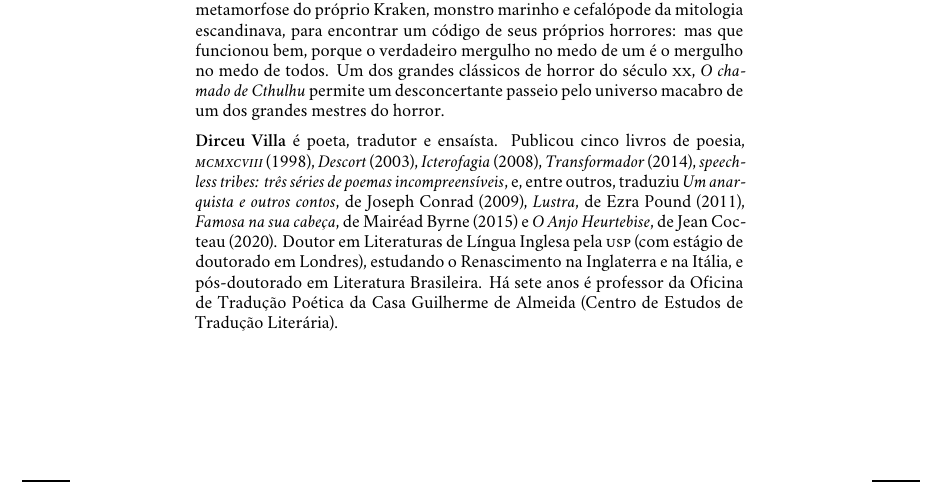
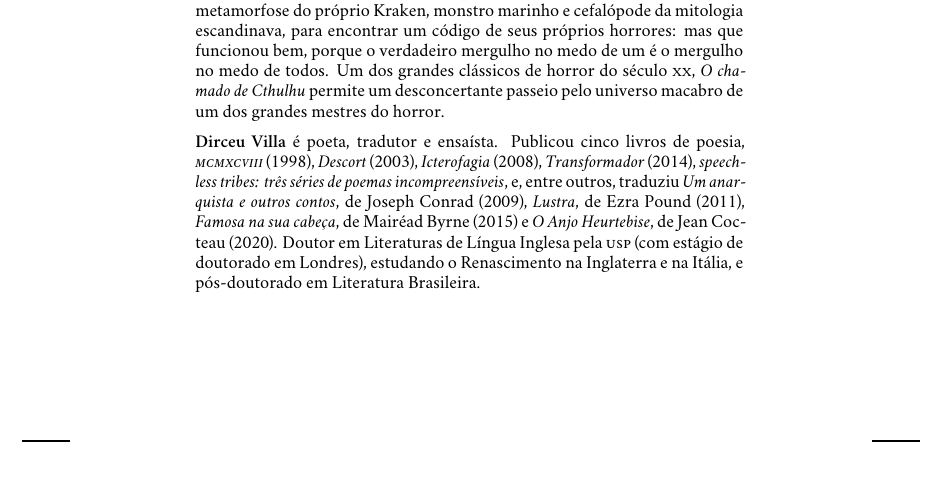
Before and after one commit to hedra-editora/lovecraft_cthulhu, a LaTeX book (LIVRO.tex, which reads PRETAS.tex): part of page 4 of 86, cut so that both start at the same text. Compiled offline with XeLaTeX; a missing font is replaced by an installed copy or a similar font.

Commit message:
Encolhendo currículo do Dirceu.

```diff
--- a/PRETAS.tex
+++ b/PRETAS.tex
@@ -20,4 +20,4 @@ Morreu em 1937, vítima de câncer do intestino.
 \textbf{O chamado de Cthulhu} apresenta a figura mais popular de Lovecraft, centro da série sobre os Grandes Antigos, as gigantescas e incompreensíveis criaturas anteriores a esta Terra. É a cristalização, numa imagem, de um tipo específico de terror chamado ``cósmico'': mas um cósmico íntimo e literário. Em seu Cthulhu, um monstro que dorme no fundo do mar --- verde, sombrio, doentio, descomunal e de dimensões inqualificáveis ---, o autor procedeu a uma metamorfose do próprio Kraken, monstro marinho e cefalópode da mitologia escandinava, para encontrar um código de seus próprios horrores: mas que funcionou bem, porque o verdadeiro mergulho no medo de um é o mergulho no medo de todos. Um dos grandes clássicos de horror do século \textsc{xx}, \textit{O chamado de Cthulhu} permite um desconcertante passeio pelo universo macabro de um dos grandes mestres do horror.
 
 
-\textbf{Dirceu Villa} é poeta, tradutor e ensaísta. Publicou cinco livros de poesia, \emph{\textsc{mcmxcviii}} (1998), \emph{Descort} (2003), \emph{Icterofagia} (2008), \emph{Transformador} (2014), \emph{speechless tribes: três séries de poemas incompreensíveis}, e, entre outros, traduziu \emph{Um anarquista e outros contos}, de Joseph Conrad (2009), \emph{Lustra}, de Ezra Pound (2011), \emph{Famosa na sua cabeça}, de Mairéad Byrne (2015) e \emph{O Anjo Heurtebise}, de Jean Cocteau (2020). Doutor em Literaturas de Língua Inglesa pela \textsc{usp} (com estágio de doutorado em Londres), estudando o Renascimento na Inglaterra e na Itália, e pós-doutorado em Literatura Brasileira. Há sete anos é professor da Oficina de Tradução Poética da Casa Guilherme de Almeida (Centro de Estudos de Tradução Literária).
+\textbf{Dirceu Villa} é poeta, tradutor e ensaísta. Publicou cinco livros de poesia, \emph{\textsc{mcmxcviii}} (1998), \emph{Descort} (2003), \emph{Icterofagia} (2008), \emph{Transformador} (2014), \emph{speechless tribes: três séries de poemas incompreensíveis}, e, entre outros, traduziu \emph{Um anarquista e outros contos}, de Joseph Conrad (2009), \emph{Lustra}, de Ezra Pound (2011), \emph{Famosa na sua cabeça}, de Mairéad Byrne (2015) e \emph{O Anjo Heurtebise}, de Jean Cocteau (2020). Doutor em Literaturas de Língua Inglesa pela \textsc{usp} (com estágio de doutorado em Londres), estudando o Renascimento na Inglaterra e na Itália, e pós-doutorado em Literatura Brasileira.
```
